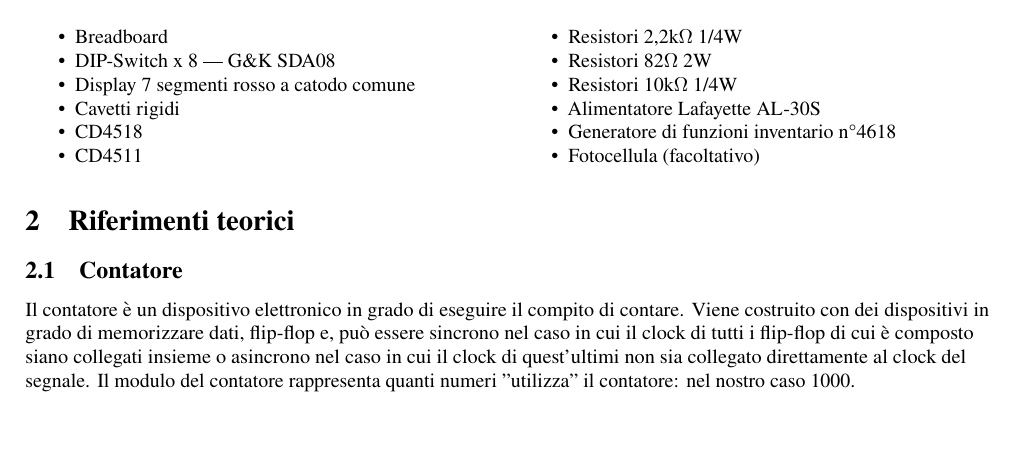
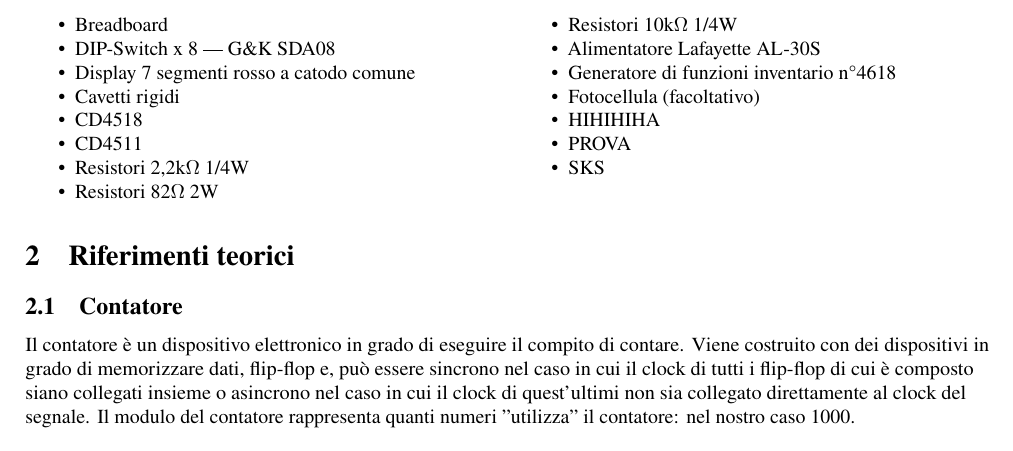
Before and after one commit to scapinalessandro/relazionerock, a LaTeX document (main.tex): part of page 1 of 3, cut so that both start at the same text, the shorter picture padded with empty space. Compiled offline with pdfLaTeX.

Commit message:
bimbimbambam

```diff
--- a/main.tex
+++ b/main.tex
@@ -27,6 +27,9 @@
         \item Alimentatore Lafayette AL-30S
         \item Generatore di funzioni inventario n°4618
         \item Fotocellula (facoltativo)
+        \item HIHIHIHA
+        \item PROVA
+        \item SKS
     \end{itemize}
 \end{multicols}
 \section{Riferimenti teorici}
```
Also changed, not shown: .temp/main.pdf, 3 other files.
